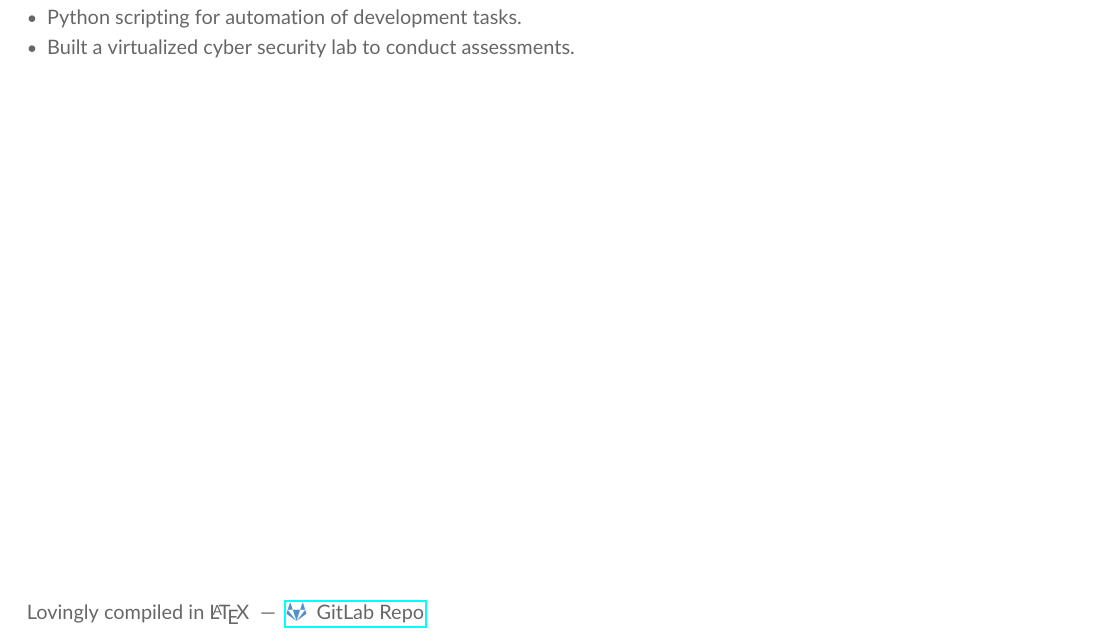
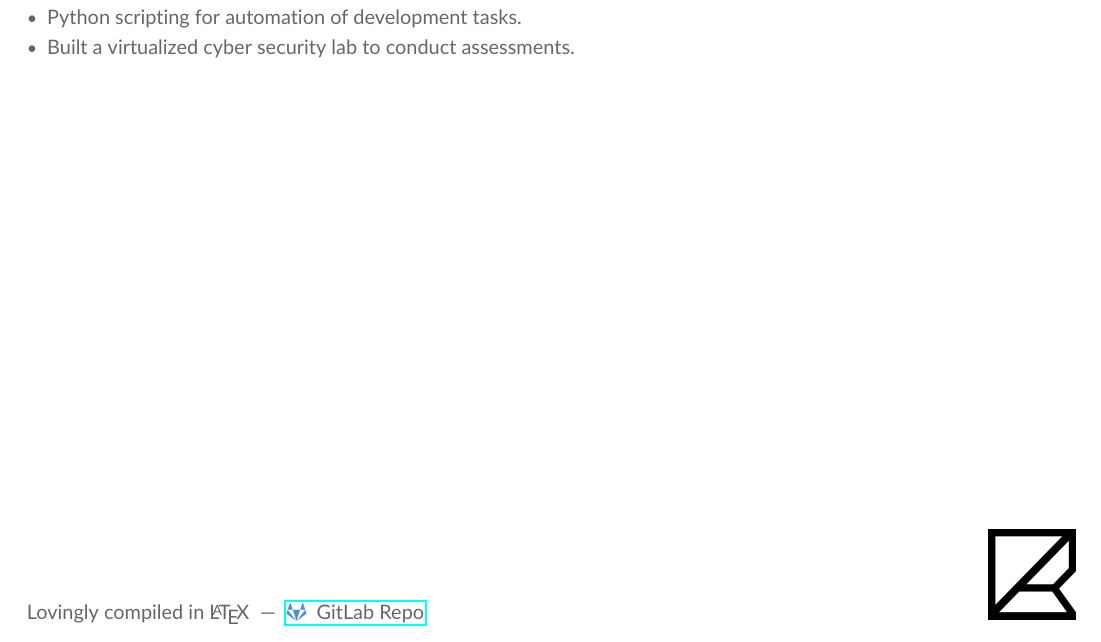
Before and after one commit to zchryr/resume, a LaTeX document (main.tex): part of page 2 of 2, cut so that both start at the same text. Compiled offline with pdfLaTeX.

Commit message:
Added logo.

```diff
--- a/main.tex
+++ b/main.tex
@@ -205,6 +205,7 @@ CCTV replication \& notification system, build with automation, Docker, NodeJS,
 \end{paracol}
 
 \vspace*{\fill}
-Lovingly compiled in \LaTeX \hspace{1mm} \textemdash \hspace{1mm} \href{https://gitlab.rohrbach.tech/zachary/resume/}{\gitlab{GitLab Repo}\hspace{-7mm}}
+Lovingly compiled in \LaTeX \hspace{1mm} \textemdash \hspace{1mm} \mbox{\href{https://gitlab.rohrbach.tech/zachary/resume/}{\gitlab{GitLab Repo}\hspace{-7mm}}} \hspace*{\fill}\includegraphics[scale=0.035]{media/logo}
+
 
 \end{document}
```
Also changed, not shown: media/logo.png (added).
